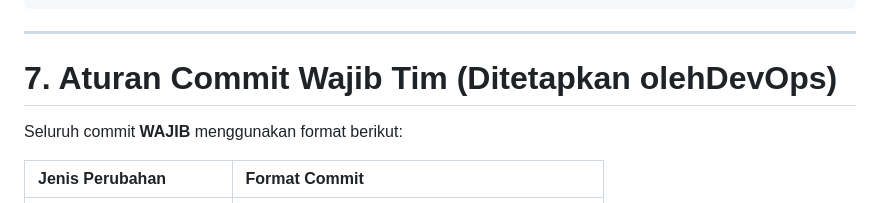
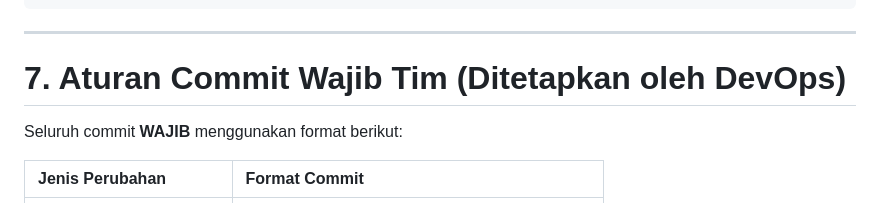
Before and after one commit to AmmarWirdiyansyahh/Sistem-Presensi-Online-Berbasis-Web, a Markdown page: SOP/SOP_LENGKAP_GITHUB.md, the part around the change. Rendered like a GitHub page.

Commit message:
update: update isi SOP_LENGKAP_GITHUB.md

```diff
--- a/SOP/SOP_LENGKAP_GITHUB.md
+++ b/SOP/SOP_LENGKAP_GITHUB.md
@@ -127,7 +127,7 @@ git push origin main
 
 ---
 
-# 7. Aturan Commit Wajib Tim (Ditetapkan olehDevOps)
+# 7. Aturan Commit Wajib Tim (Ditetapkan oleh DevOps)
 
 Seluruh commit **WAJIB** menggunakan format berikut:
 
```
